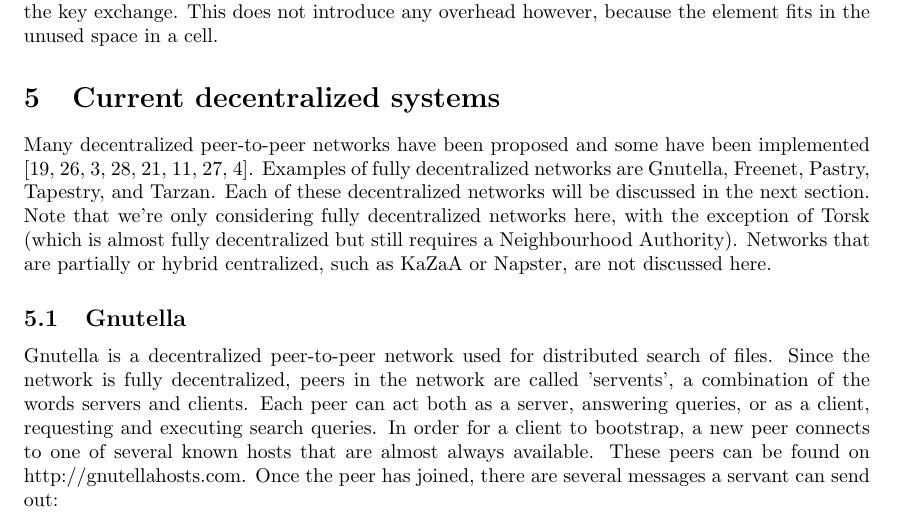
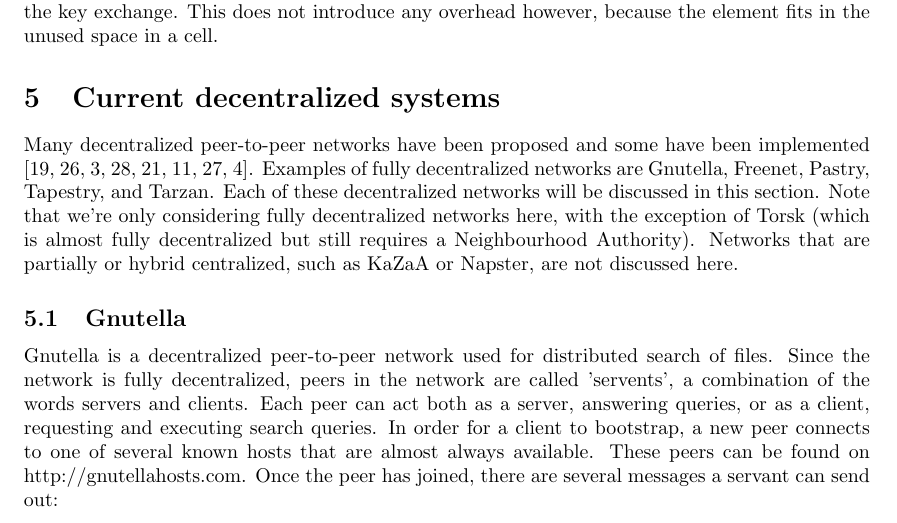
Before and after one commit to rjagerman/ANON, a LaTeX paper (paper.tex): part of page 8 of 15, cut so that both start at the same text. Compiled offline with pdfLaTeX.

Commit message:
Added additional fixes

```diff
--- a/paper.tex
+++ b/paper.tex
@@ -229,7 +229,7 @@
 \section{Current decentralized systems}
 	\label{sec:decentralized}
 
-	Many decentralized peer-to-peer networks have been proposed and some have been implemented \cite{mislove2004ap3, rennhard2002introducing, panchenko2006nisan, rowstron2001pastry, nambiar2006salsa, freedman2002tarzan, ripeanu2001peer, androutsellis2004survey}. Examples of fully decentralized networks are Gnutella, Freenet, Pastry, Tapestry, and Tarzan. Each of these decentralized networks will be discussed in the next section. Note that we're only considering fully decentralized networks here, with the exception of Torsk (which is almost fully decentralized but still requires a Neighbourhood Authority). Networks that are partially or hybrid centralized, such as KaZaA or Napster, are not discussed here.
+	Many decentralized peer-to-peer networks have been proposed and some have been implemented \cite{mislove2004ap3, rennhard2002introducing, panchenko2006nisan, rowstron2001pastry, nambiar2006salsa, freedman2002tarzan, ripeanu2001peer, androutsellis2004survey}. Examples of fully decentralized networks are Gnutella, Freenet, Pastry, Tapestry, and Tarzan. Each of these decentralized networks will be discussed in this section. Note that we're only considering fully decentralized networks here, with the exception of Torsk (which is almost fully decentralized but still requires a Neighbourhood Authority). Networks that are partially or hybrid centralized, such as KaZaA or Napster, are not discussed here.
 
 	\subsection{Gnutella} % ~2000
 		Gnutella is a decentralized peer-to-peer network used for distributed search of files. Since the network is fully decentralized, peers in the network are called 'servents', a combination of the words servers and clients. Each peer can act both as a server, answering queries, or as a client, requesting and executing search queries. In order for a client to bootstrap, a new peer connects to one of several known hosts that are almost always available. These peers can be found on http://gnutellahosts.com. Once the peer has joined, there are several messages a servant can send out:
```
